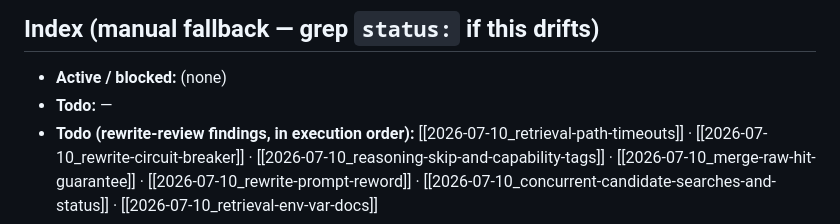
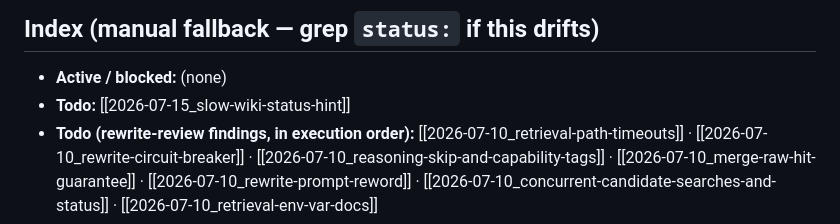
Before and after one commit to thitcc/wikilens, a Markdown page: vault/index.md, the part around the change. Rendered like a GitHub page.

Commit message:
docs(vault): plan the slow-wiki status hint
Co-Authored-By: Claude Fable 5 <noreply@anthropic.com>

```diff
--- a/vault/index.md
+++ b/vault/index.md
@@ -67,7 +67,7 @@ SORT updated DESC
 ## Index (manual fallback — grep `status:` if this drifts)
 
 - **Active / blocked:** (none)
-- **Todo:** —
+- **Todo:** [[2026-07-15_slow-wiki-status-hint]]
 - **Todo (rewrite-review findings, in execution order):** [[2026-07-10_retrieval-path-timeouts]] · [[2026-07-10_rewrite-circuit-breaker]] · [[2026-07-10_reasoning-skip-and-capability-tags]] · [[2026-07-10_merge-raw-hit-guarantee]] · [[2026-07-10_rewrite-prompt-reword]] · [[2026-07-10_concurrent-candidate-searches-and-status]] · [[2026-07-10_retrieval-env-var-docs]]
 - **Decisions:** [[2026-07-02_wikitext-extraction]] · [[2026-07-02_multi-provider-llm]] · [[2026-07-04_rendered-html-fetch-strategy]] · [[2026-07-05_model-list-sourcing]] · [[2026-07-07_llm-query-rewrite-in-retrieval]] · [[2026-07-13_pr-delivery-workflow]]
 - **Done:** [[2026-07-02_scaffold]] · [[2026-07-02_multi-provider-llm]] · [[2026-07-02_wikitext-extraction]] · [[2026-07-03_commit-field-forms]] · [[2026-07-03_retrieval-integration-test]] · [[2026-07-04_search-srwhat-text]] · [[2026-07-04_query-preprocessing-zero-hit-retry]] · [[2026-07-04_golden-query-retrieval-tests]] · [[2026-07-04_rendered-html-extraction]] · [[2026-07-04_rendered-html-fetch-strategy]] · [[2026-07-05_model-list-sourcing]] · [[2026-07-05_model-picker-menu]] · [[2026-07-05_builtin-game-registry-expansion]] · [[2026-07-05_user-added-game-wikis]] · [[2026-07-05_game-picker-owned-menu]] · [[2026-07-05_design-tokens-claude-design-sync]] · [[2026-07-06_screenshot-capture-to-prompt]] · [[2026-07-06_model-vision-badges]] · [[2026-07-06_image-attach-guardrails]] · [[2026-07-07_retrieval-quality-improvements]] · [[2026-07-07_llm-query-rewrite-in-retrieval]] · [[2026-07-10_ask-debug-instrumentation]] · [[2026-07-13_testing-audit]] · [[2026-07-13_ci-pipeline-github-actions]] · [[2026-07-13_pr-delivery-workflow]] · [[2026-07-13_frontend-test-harness]] · [[2026-07-13_rust-http-mock-integration-tests]] · [[2026-07-13_parser-snapshot-property-tests]] · [[2026-07-13_dependency-audit-lint-gates]] · [[2026-07-13_manual-smoke-checklist-live-cadence]] · [[2026-07-13_wiki-fetch-hardening]] · [[2026-07-14_post-merge-dead-code-cleanup]] · [[2026-07-14_pr-description-anatomy]] · [[2026-07-15_cargo-manifest-eol-churn]]
```
Also changed, not shown: vault/2026-07-15_slow-wiki-status-hint.md (added, +97 -0 lines).
